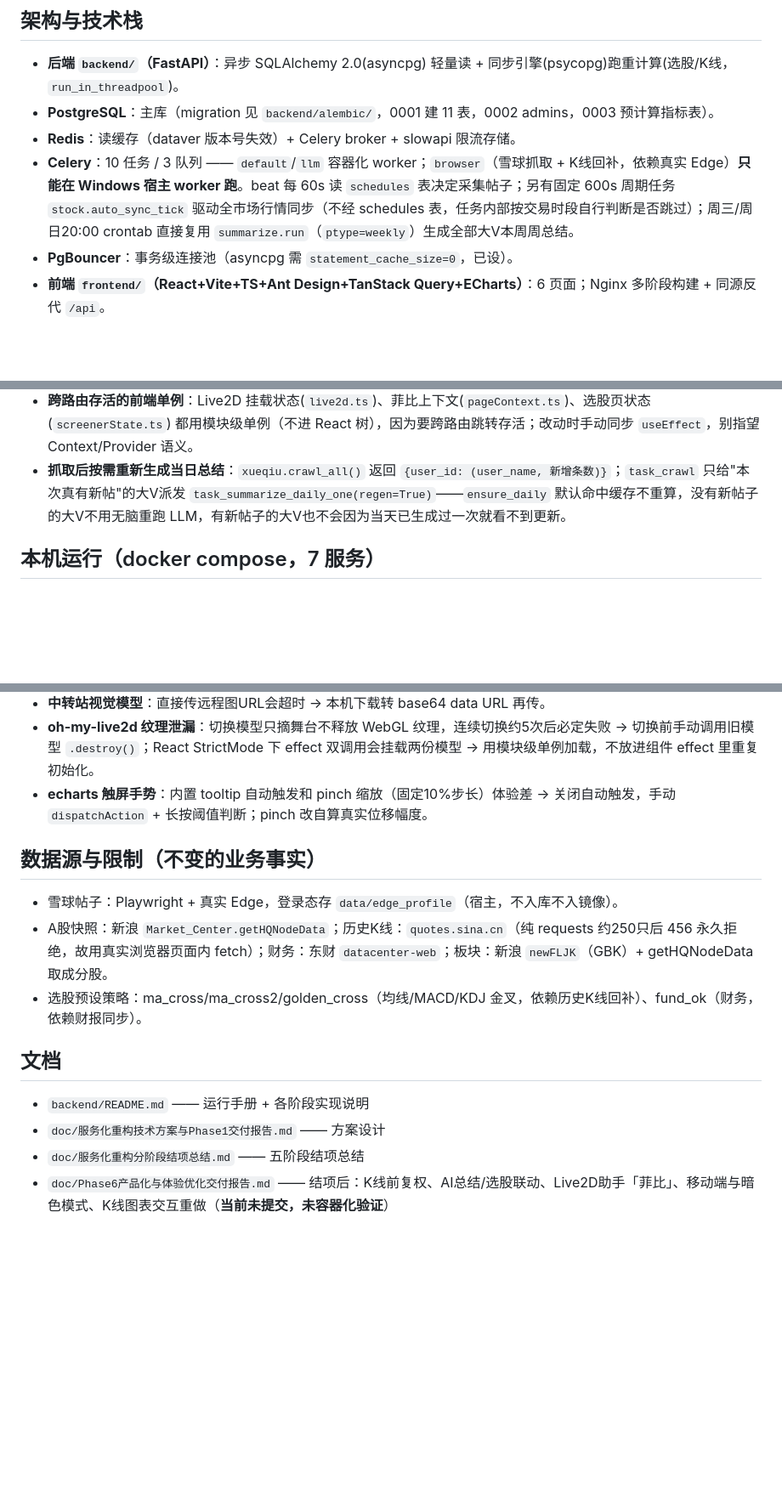
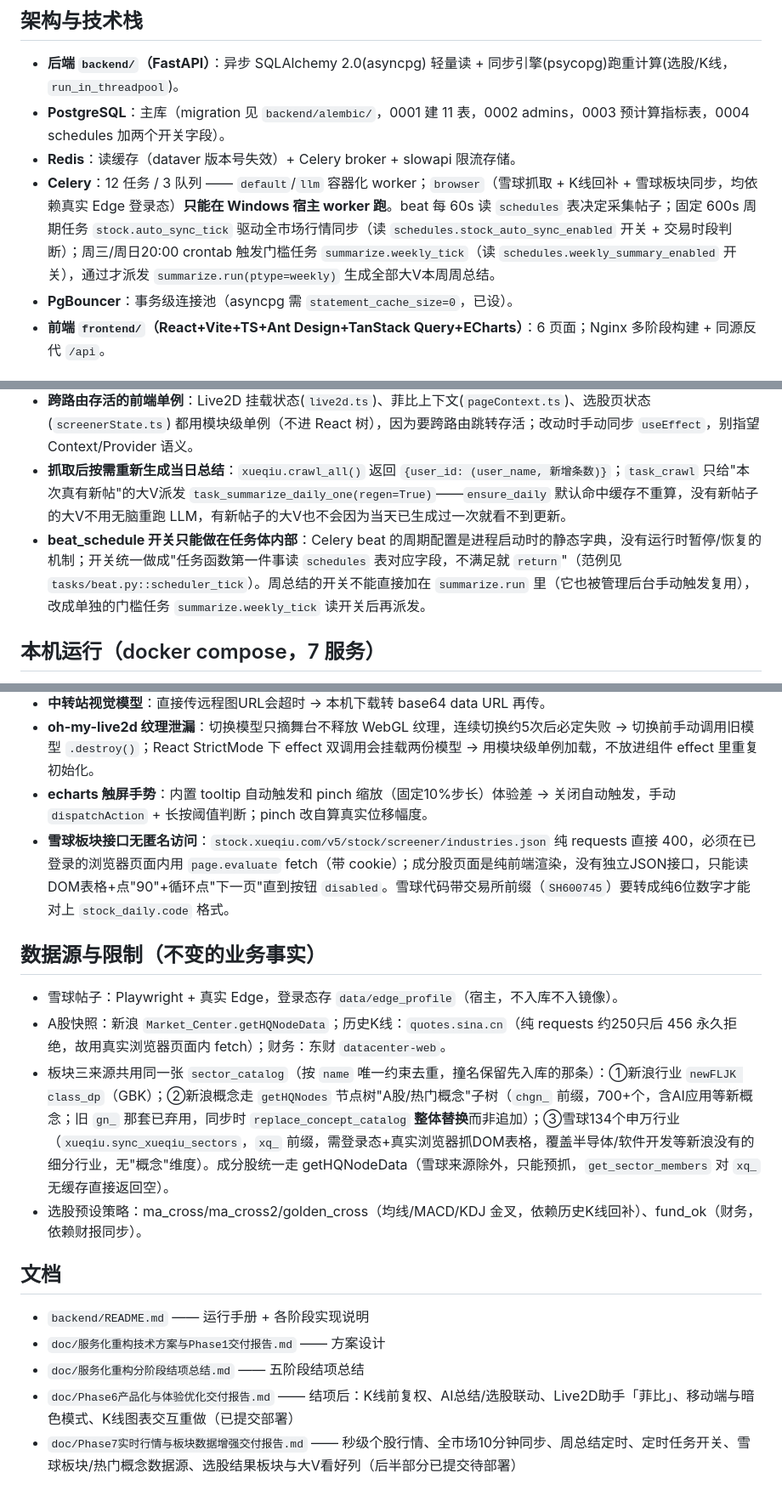
Before and after one commit to ChineseCz/AiForA, a Markdown page: CLAUDE.md, 3 parts joined by grey strips. Shown at 85% size. GitHub-like rendering; blank space fills up the shorter version.

```diff
--- a/CLAUDE.md
+++ b/CLAUDE.md
@@ -7,9 +7,9 @@
 ## 架构与技术栈
 
 - **后端 `backend/`（FastAPI）**：异步 SQLAlchemy 2.0(asyncpg) 轻量读 + 同步引擎(psycopg)跑重计算(选股/K线，`run_in_threadpool`)。
-- **PostgreSQL**：主库（migration 见 `backend/alembic/`，0001 建 11 表，0002 admins，0003 预计算指标表）。
+- **PostgreSQL**：主库（migration 见 `backend/alembic/`，0001 建 11 表，0002 admins，0003 预计算指标表，0004 schedules 加两个开关字段）。
 - **Redis**：读缓存（dataver 版本号失效）+ Celery broker + slowapi 限流存储。
-- **Celery**：10 任务 / 3 队列 —— `default`/`llm` 容器化 worker；`browser`（雪球抓取 + K线回补，依赖真实 Edge）**只能在 Windows 宿主 worker 跑**。beat 每 60s 读 `schedules` 表决定采集帖子；另有固定 600s 周期任务 `stock.auto_sync_tick` 驱动全市场行情同步（不经 schedules 表，任务内部按交易时段自行判断是否跳过）；周三/周日20:00 crontab 直接复用 `summarize.run`（`ptype=weekly`）生成全部大V本周周总结。
+- **Celery**：12 任务 / 3 队列 —— `default`/`llm` 容器化 worker；`browser`（雪球抓取 + K线回补 + 雪球板块同步，均依赖真实 Edge 登录态）**只能在 Windows 宿主 worker 跑**。beat 每 60s 读 `schedules` 表决定采集帖子；固定 600s 周期任务 `stock.auto_sync_tick` 驱动全市场行情同步（读 `schedules.stock_auto_sync_enabled` 开关 + 交易时段判断）；周三/周日20:00 crontab 触发门槛任务 `summarize.weekly_tick`（读 `schedules.weekly_summary_enabled` 开关），通过才派发 `summarize.run(ptype=weekly)` 生成全部大V本周周总结。
 - **PgBouncer**：事务级连接池（asyncpg 需 `statement_cache_size=0`，已设）。
 - **前端 `frontend/`（React+Vite+TS+Ant Design+TanStack Query+ECharts）**：6 页面；Nginx 多阶段构建 + 同源反代 `/api`。
 
@@ -38,6 +38,7 @@
 - **K线前复权**：新浪K线是不复权价，`kline.py` 回补时用 `sina.fetch_qfq_factors` + `adjust.compute_qfq` 转前复权再落库；`save_history_bars` 写入语义是整行覆盖 OHLC（不是只补空），因为复权价会随未来除权事件变化。改这块务必保证预计算指标表联动重算。
 - **跨路由存活的前端单例**：Live2D 挂载状态(`live2d.ts`)、菲比上下文(`pageContext.ts`)、选股页状态(`screenerState.ts`) 都用模块级单例（不进 React 树），因为要跨路由跳转存活；改动时手动同步 `useEffect`，别指望 Context/Provider 语义。
 - **抓取后按需重新生成当日总结**：`xueqiu.crawl_all()` 返回 `{user_id: (user_name, 新增条数)}`；`task_crawl` 只给"本次真有新帖"的大V派发 `task_summarize_daily_one(regen=True)`——`ensure_daily` 默认命中缓存不重算，没有新帖子的大V不用无脑重跑 LLM，有新帖子的大V也不会因为当天已生成过一次就看不到更新。
+- **beat_schedule 开关只能做在任务体内部**：Celery beat 的周期配置是进程启动时的静态字典，没有运行时暂停/恢复的机制；开关统一做成"任务函数第一件事读 `schedules` 表对应字段，不满足就 `return`"（范例见 `tasks/beat.py::scheduler_tick`）。周总结的开关不能直接加在 `summarize.run` 里（它也被管理后台手动触发复用），改成单独的门槛任务 `summarize.weekly_tick` 读开关后再派发。
 
 ## 本机运行（docker compose，7 服务）
 
@@ -63,11 +64,13 @@ docker compose up -d
 - **中转站视觉模型**：直接传远程图URL会超时 → 本机下载转 base64 data URL 再传。
 - **oh-my-live2d 纹理泄漏**：切换模型只摘舞台不释放 WebGL 纹理，连续切换约5次后必定失败 → 切换前手动调用旧模型 `.destroy()`；React StrictMode 下 effect 双调用会挂载两份模型 → 用模块级单例加载，不放进组件 effect 里重复初始化。
 - **echarts 触屏手势**：内置 tooltip 自动触发和 pinch 缩放（固定10%步长）体验差 → 关闭自动触发，手动 `dispatchAction` + 长按阈值判断；pinch 改自算真实位移幅度。
+- **雪球板块接口无匿名访问**：`stock.xueqiu.com/v5/stock/screener/industries.json` 纯 requests 直接 400，必须在已登录的浏览器页面内用 `page.evaluate` fetch（带 cookie）；成分股页面是纯前端渲染，没有独立JSON接口，只能读DOM表格+点"90"+循环点"下一页"直到按钮 `disabled`。雪球代码带交易所前缀（`SH600745`）要转成纯6位数字才能对上 `stock_daily.code` 格式。
 
 ## 数据源与限制（不变的业务事实）
 
 - 雪球帖子：Playwright + 真实 Edge，登录态存 `data/edge_profile`（宿主，不入库不入镜像）。
-- A股快照：新浪 `Market_Center.getHQNodeData`；历史K线：`quotes.sina.cn`（纯 requests 约250只后 456 永久拒绝，故用真实浏览器页面内 fetch）；财务：东财 `datacenter-web`；板块：新浪 `newFLJK`（GBK）+ getHQNodeData 取成分股。
+- A股快照：新浪 `Market_Center.getHQNodeData`；历史K线：`quotes.sina.cn`（纯 requests 约250只后 456 永久拒绝，故用真实浏览器页面内 fetch）；财务：东财 `datacenter-web`。
+- 板块三来源共用同一张 `sector_catalog`（按 `name` 唯一约束去重，撞名保留先入库的那条）：①新浪行业 `newFLJK class_dp`（GBK）；②新浪概念走 `getHQNodes` 节点树"A股/热门概念"子树（`chgn_` 前缀，700+个，含AI应用等新概念；旧 `gn_` 那套已弃用，同步时 `replace_concept_catalog` **整体替换**而非追加）；③雪球134个申万行业（`xueqiu.sync_xueqiu_sectors`，`xq_` 前缀，需登录态+真实浏览器抓DOM表格，覆盖半导体/软件开发等新浪没有的细分行业，无"概念"维度）。成分股统一走 getHQNodeData（雪球来源除外，只能预抓，`get_sector_members` 对 `xq_` 无缓存直接返回空）。
 - 选股预设策略：ma_cross/ma_cross2/golden_cross（均线/MACD/KDJ 金叉，依赖历史K线回补）、fund_ok（财务，依赖财报同步）。
 
 ## 文档
@@ -75,4 +78,5 @@ docker compose up -d
 - `backend/README.md` —— 运行手册 + 各阶段实现说明
 - `doc/服务化重构技术方案与Phase1交付报告.md` —— 方案设计
 - `doc/服务化重构分阶段结项总结.md` —— 五阶段结项总结
-- `doc/Phase6产品化与体验优化交付报告.md` —— 结项后：K线前复权、AI总结/选股联动、Live2D助手「菲比」、移动端与暗色模式、K线图表交互重做（**当前未提交，未容器化验证**）
+- `doc/Phase6产品化与体验优化交付报告.md` —— 结项后：K线前复权、AI总结/选股联动、Live2D助手「菲比」、移动端与暗色模式、K线图表交互重做（已提交部署）
+- `doc/Phase7实时行情与板块数据增强交付报告.md` —— 秒级个股行情、全市场10分钟同步、周总结定时、定时任务开关、雪球板块/热门概念数据源、选股结果板块与大V看好列（后半部分已提交待部署）
```
Also changed, not shown: doc/Phase6产品化与体验优化交付报告.md (+1 -1 lines), doc/Phase7实时行情与板块数据增强交付报告.md (added, +170 -0 lines).
